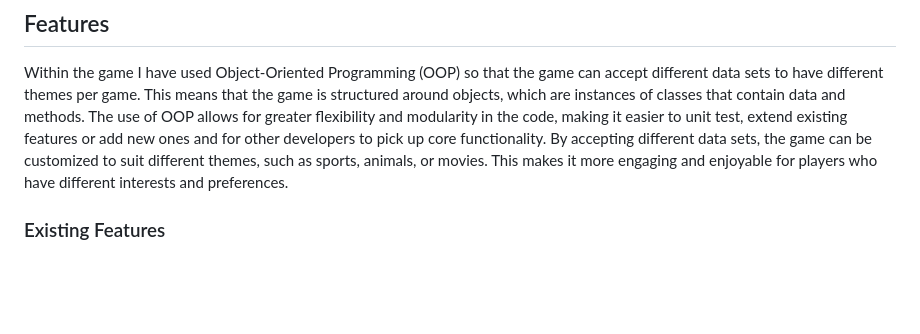
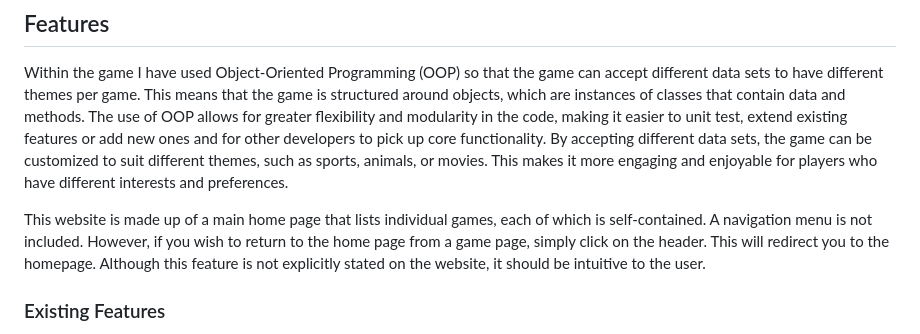
Before and after one commit to Chris-RG1980/code-institute-MSP2, a Markdown page: README.md, the part around the change. Drawn GitHub-style; blank space fills up the shorter version.

Commit message:
docs: Add navigation paragraph

```diff
--- a/README.md
+++ b/README.md
@@ -62,6 +62,9 @@ Welcome to "The Matching Games", the home of matching games! "The Matching Games
 ***
 ## Features
 Within the game I have used Object-Oriented Programming (OOP) so that the game can accept different data sets to have different themes per game. This means that the game is structured around objects, which are instances of classes that contain data and methods. The use of OOP allows for greater flexibility and modularity in the code, making it easier to unit test, extend existing features or add new ones and for other developers to pick up core functionality. By accepting different data sets, the game can be customized to suit different themes, such as sports, animals, or movies. This makes it more engaging and enjoyable for players who have different interests and preferences.
+
+This website is made up of a main home page that lists individual games, each of which is self-contained. A navigation menu is not included. However, if you wish to return to the home page from a game page, simply click on the header. This will redirect you to the homepage. Although this feature is not explicitly stated on the website, it should be intuitive to the user.
+
 ### Existing Features
 - Instructions & Gameplay *(See figure 1 below)*
 Description: This section provides a detailed explanation of how to play the matching memory games.
```
